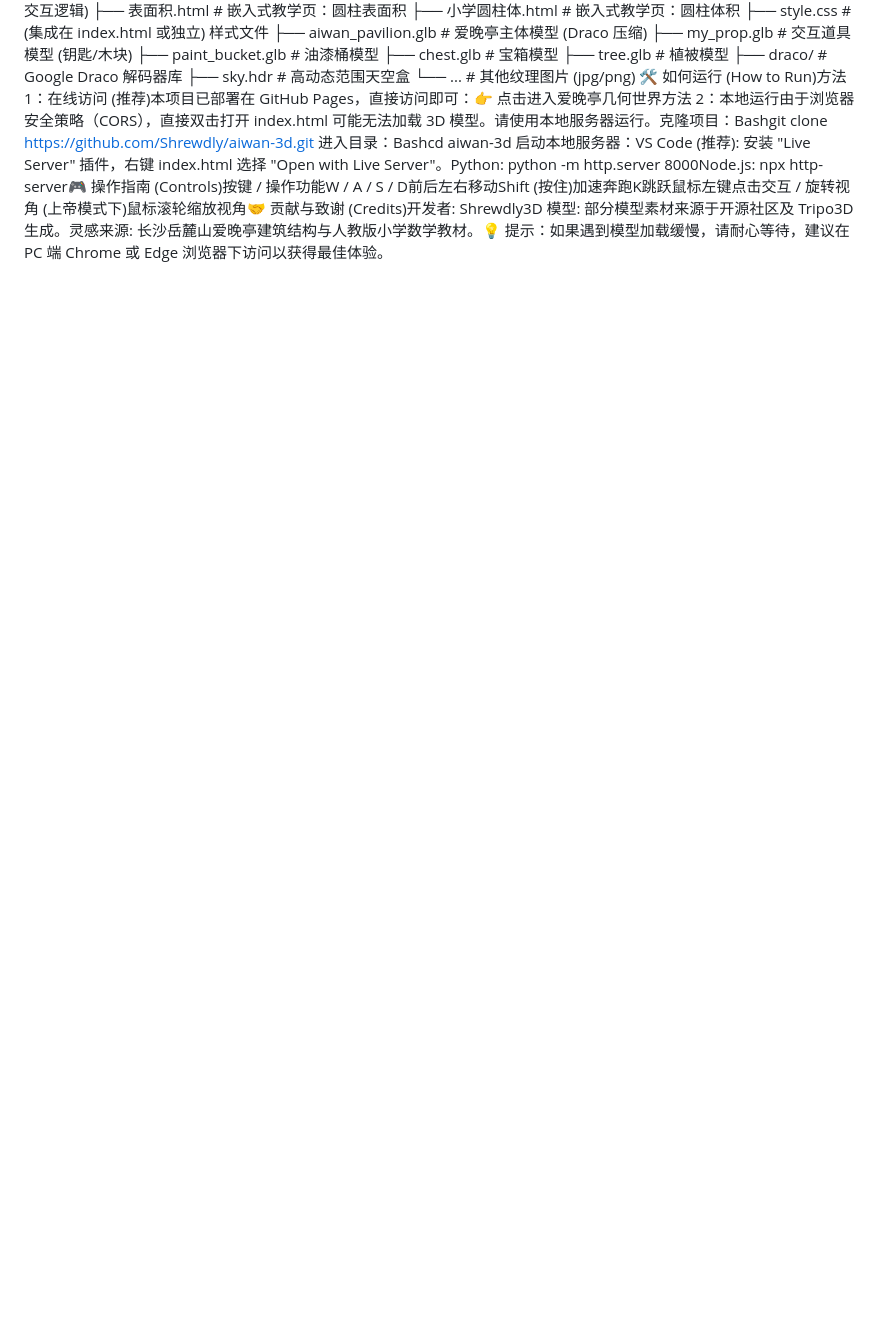
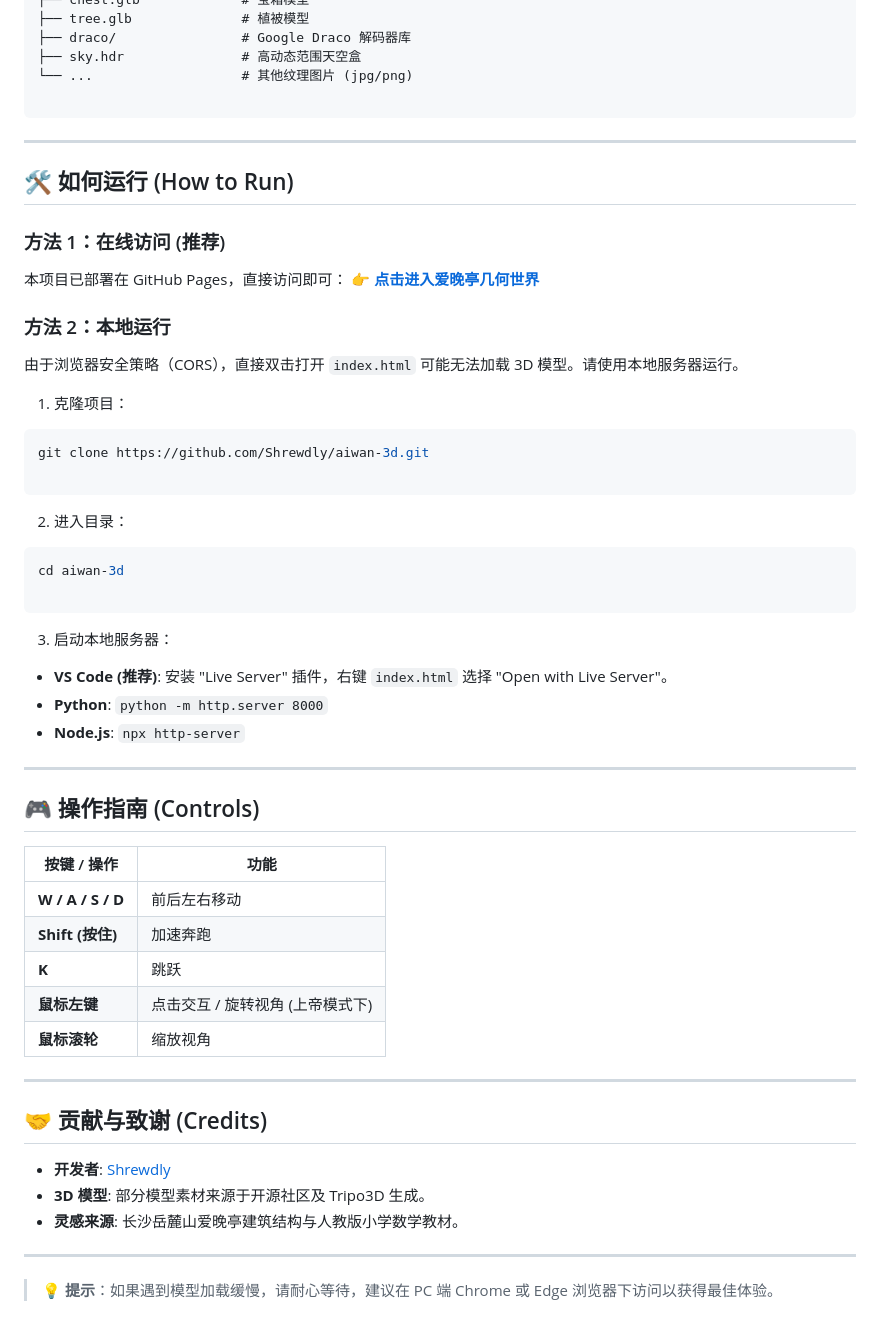
Before and after one commit to Shrewdly/aiwan-3d, a Markdown page: README.md, the part around one of its changes. GitHub-like rendering; blank space fills up the shorter version.

````diff
--- a/README.md
+++ b/README.md
@@ -13,6 +82,63 @@
 ├── draco/                # Google Draco 解码器库
 ├── sky.hdr               # 高动态范围天空盒
 └── ...                   # 其他纹理图片 (jpg/png)
-🛠️ 如何运行 (How to Run)方法 1：在线访问 (推荐)本项目已部署在 GitHub Pages，直接访问即可：👉 点击进入爱晚亭几何世界方法 2：本地运行由于浏览器安全策略（CORS），直接双击打开 index.html 可能无法加载 3D 模型。请使用本地服务器运行。克隆项目：Bashgit clone https://github.com/Shrewdly/aiwan-3d.git
-进入目录：Bashcd aiwan-3d
-启动本地服务器：VS Code (推荐): 安装 "Live Server" 插件，右键 index.html 选择 "Open with Live Server"。Python: python -m http.server 8000Node.js: npx http-server🎮 操作指南 (Controls)按键 / 操作功能W / A / S / D前后左右移动Shift (按住)加速奔跑K跳跃鼠标左键点击交互 / 旋转视角 (上帝模式下)鼠标滚轮缩放视角🤝 贡献与致谢 (Credits)开发者: Shrewdly3D 模型: 部分模型素材来源于开源社区及 Tripo3D 生成。灵感来源: 长沙岳麓山爱晚亭建筑结构与人教版小学数学教材。💡 提示：如果遇到模型加载缓慢，请耐心等待，建议在 PC 端 Chrome 或 Edge 浏览器下访问以获得最佳体验。
+
+```
+
+---
+
+## 🛠️ 如何运行 (How to Run)
+
+### 方法 1：在线访问 (推荐)
+
+本项目已部署在 GitHub Pages，直接访问即可：
+👉 **[点击进入爱晚亭几何世界](https://www.google.com/search?q=https://shrewdly.github.io/aiwan-3d/)**
+
+### 方法 2：本地运行
+
+由于浏览器安全策略（CORS），直接双击打开 `index.html` 可能无法加载 3D 模型。请使用本地服务器运行。
+
+1. 克隆项目：
+```bash
+git clone https://github.com/Shrewdly/aiwan-3d.git
+
+```
+
+
+2. 进入目录：
+```bash
+cd aiwan-3d
+
+```
+
+
+3. 启动本地服务器：
+* **VS Code (推荐)**: 安装 "Live Server" 插件，右键 `index.html` 选择 "Open with Live Server"。
+* **Python**: `python -m http.server 8000`
+* **Node.js**: `npx http-server`
+
+
+
+---
+
+## 🎮 操作指南 (Controls)
+
+| 按键 / 操作 | 功能 |
+| --- | --- |
+| **W / A / S / D** | 前后左右移动 |
+| **Shift (按住)** | 加速奔跑 |
+| **K** | 跳跃 |
+| **鼠标左键** | 点击交互 / 旋转视角 (上帝模式下) |
+| **鼠标滚轮** | 缩放视角 |
+
+---
+
+## 🤝 贡献与致谢 (Credits)
+
+* **开发者**: [Shrewdly](https://www.google.com/search?q=https://github.com/Shrewdly)
+* **3D 模型**: 部分模型素材来源于开源社区及 Tripo3D 生成。
+* **灵感来源**: 长沙岳麓山爱晚亭建筑结构与人教版小学数学教材。
+
+---
+
+> 💡 **提示**：如果遇到模型加载缓慢，请耐心等待，建议在 PC 端 Chrome 或 Edge 浏览器下访问以获得最佳体验。
````
Also changed, not shown: other parts of README.md (+70 -1 lines).
